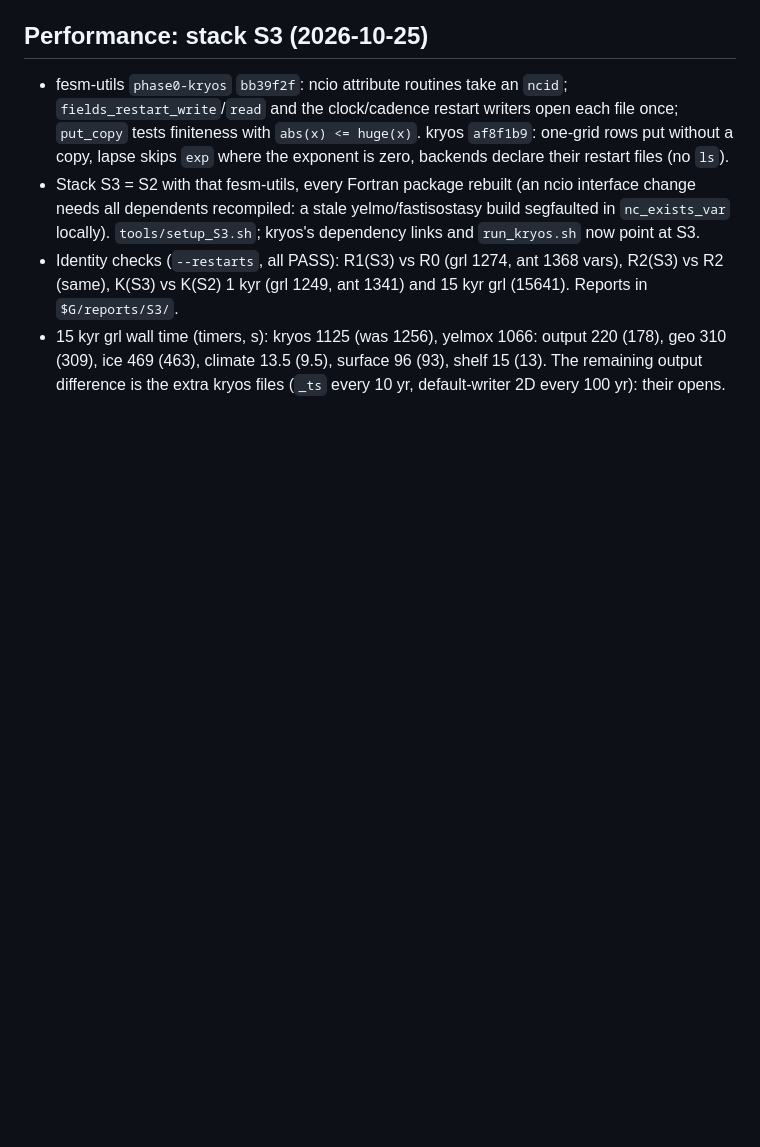
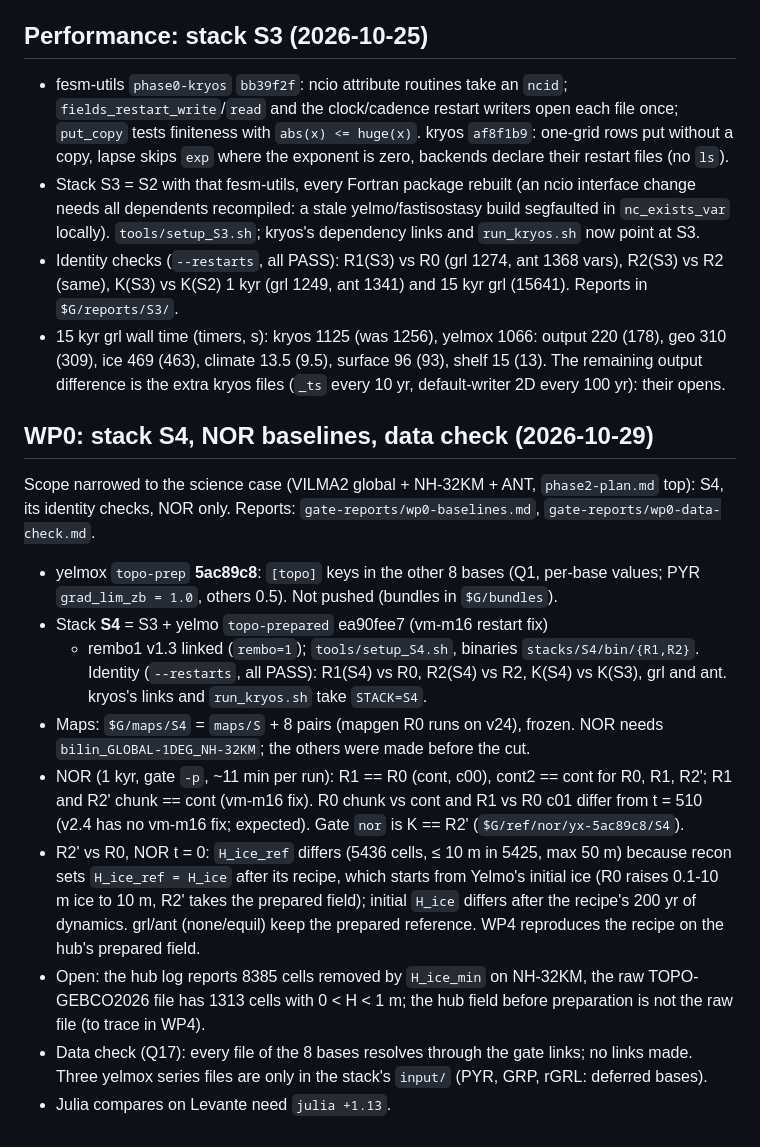
Before and after one commit to fesmc/kryos, a Markdown page: docs/dev/gate-log.md, the part around the change. GitHub-like rendering; blank space fills up the shorter version.

Commit message:
Gate log: WP0 (stack S4, NOR baselines, data check)

```diff
--- a/docs/dev/gate-log.md
+++ b/docs/dev/gate-log.md
@@ -338,3 +338,37 @@ Results (all jobs COMPLETED, exit 0):
   output 220 (178), geo 310 (309), ice 469 (463), climate 13.5 (9.5),
   surface 96 (93), shelf 15 (13). The remaining output difference is the extra
   kryos files (`_ts` every 10 yr, default-writer 2D every 100 yr): their opens.
+
+## WP0: stack S4, NOR baselines, data check (2026-10-29)
+
+Scope narrowed to the science case (VILMA2 global + NH-32KM + ANT,
+`phase2-plan.md` top): S4, its identity checks, NOR only. Reports:
+`gate-reports/wp0-baselines.md`, `gate-reports/wp0-data-check.md`.
+
+- yelmox `topo-prep` **5ac89c8**: `[topo]` keys in the other 8 bases
+  (Q1, per-base values; PYR `grad_lim_zb = 1.0`, others 0.5). Not pushed
+  (bundles in `$G/bundles`).
+- Stack **S4** = S3 + yelmo `topo-prepared` ea90fee7 (vm-m16 restart fix)
+  + rembo1 v1.3 linked (`rembo=1`); `tools/setup_S4.sh`, binaries
+  `stacks/S4/bin/{R1,R2}`. Identity (`--restarts`, all PASS): R1(S4) vs R0,
+  R2(S4) vs R2, K(S4) vs K(S3), grl and ant. kryos's links and
+  `run_kryos.sh` take `STACK=S4`.
+- Maps: `$G/maps/S4` = `maps/S` + 8 pairs (mapgen R0 runs on v24), frozen.
+  NOR needs `bilin_GLOBAL-1DEG_NH-32KM`; the others were made before the cut.
+- NOR (1 kyr, gate `-p`, ~11 min per run): R1 == R0 (cont, c00), cont2 ==
+  cont for R0, R1, R2'; R1 and R2' chunk == cont (vm-m16 fix). R0 chunk vs
+  cont and R1 vs R0 c01 differ from t = 510 (v2.4 has no vm-m16 fix;
+  expected). Gate `nor` is K == R2' (`$G/ref/nor/yx-5ac89c8/S4`).
+- R2' vs R0, NOR t = 0: `H_ice_ref` differs (5436 cells, ≤ 10 m in 5425,
+  max 50 m) because recon sets `H_ice_ref = H_ice` after its recipe, which
+  starts from Yelmo's initial ice (R0 raises 0.1-10 m ice to 10 m, R2'
+  takes the prepared field); initial `H_ice` differs after the recipe's
+  200 yr of dynamics. grl/ant (none/equil) keep the prepared reference.
+  WP4 reproduces the recipe on the hub's prepared field.
+- Open: the hub log reports 8385 cells removed by `H_ice_min` on NH-32KM,
+  the raw TOPO-GEBCO2026 file has 1313 cells with 0 < H < 1 m; the hub field
+  before preparation is not the raw file (to trace in WP4).
+- Data check (Q17): every file of the 8 bases resolves through the gate
+  links; no links made. Three yelmox series files are only in the stack's
+  `input/` (PYR, GRP, rGRL: deferred bases).
+- Julia compares on Levante need `julia +1.13`.
```
